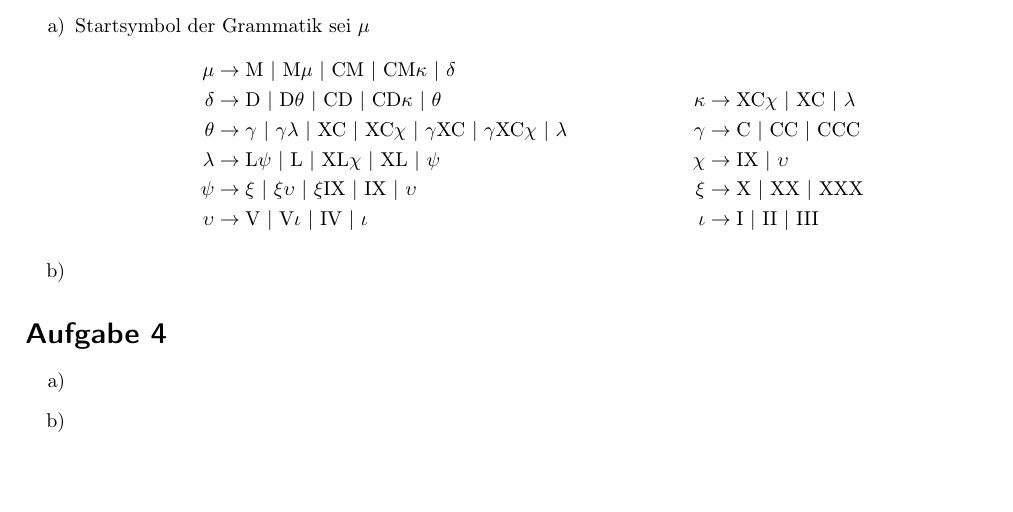
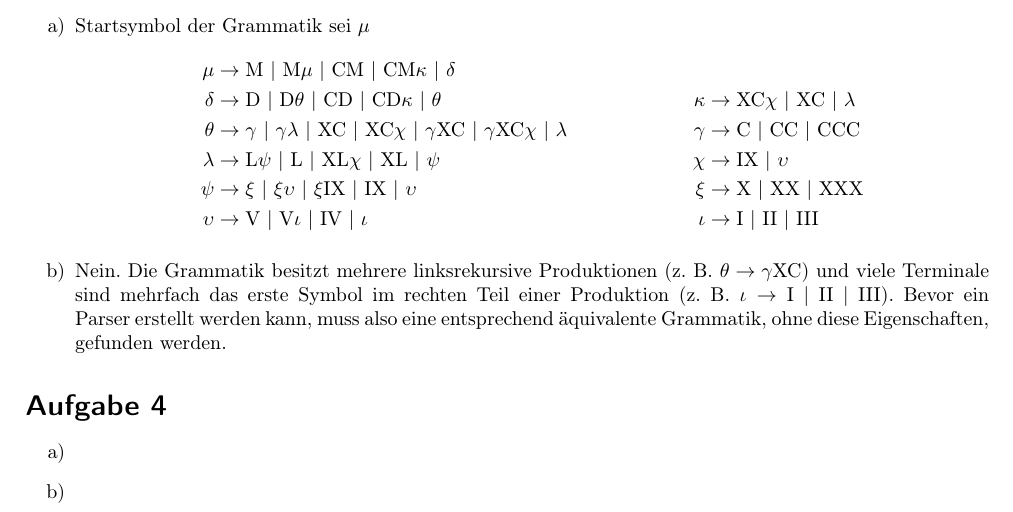
Before and after one commit to miri64/Uni-WS1112, a LaTeX document (UB/u03/u03.tex): part of page 2 of 2, cut so that both start at the same text, the shorter picture padded with empty space. Compiled offline with LaTeX, dvips and Ghostscript.

Commit message:
[ÜB]: Übung 3, Aufgabe 3b

```diff
--- a/UB/u03/u03.tex
+++ b/UB/u03/u03.tex
@@ -120,7 +120,9 @@ $S \to \langle\rangle$      & $S.\operatorname{correct} = \mathbf{true}$\\
         \upsilon &\to \Rm{5}\ |\ \Rm{5}\iota\ |\ \Rm{4}\ |\ \iota &
             \iota &\to \Rm{1}\ |\ \Rm{2}\ |\ \Rm{3}
         \end{align*}
- \item
+ \item  Nein. Die Grammatik besitzt mehrere linksrekursive Produktionen (z. B. $\theta \to \gamma\Rm{90}$) und viele Terminale
+        sind mehrfach das erste Symbol im rechten Teil einer Produktion (z. B. $\iota \to \Rm{1}\ |\ \Rm{2}\ |\ \Rm{3}$).
+        Bevor ein Parser erstellt werden kann, muss also eine entsprechend äquivalente Grammatik, ohne diese Eigenschaften, gefunden werden.
 \end{enumerate}
 
 \section{}
```
